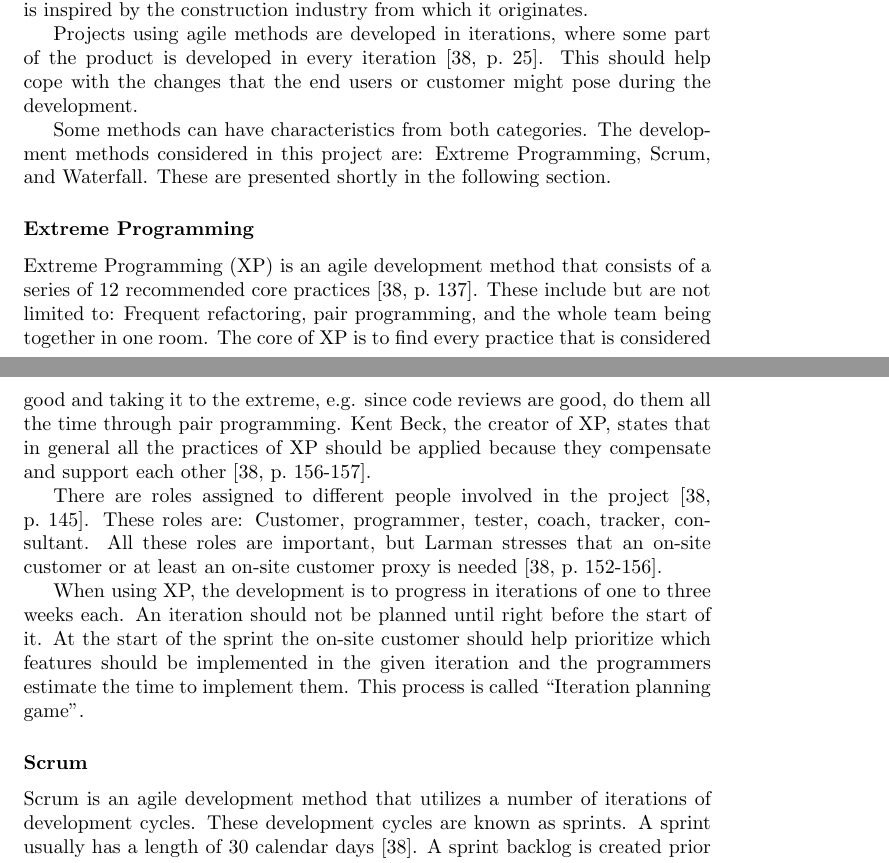
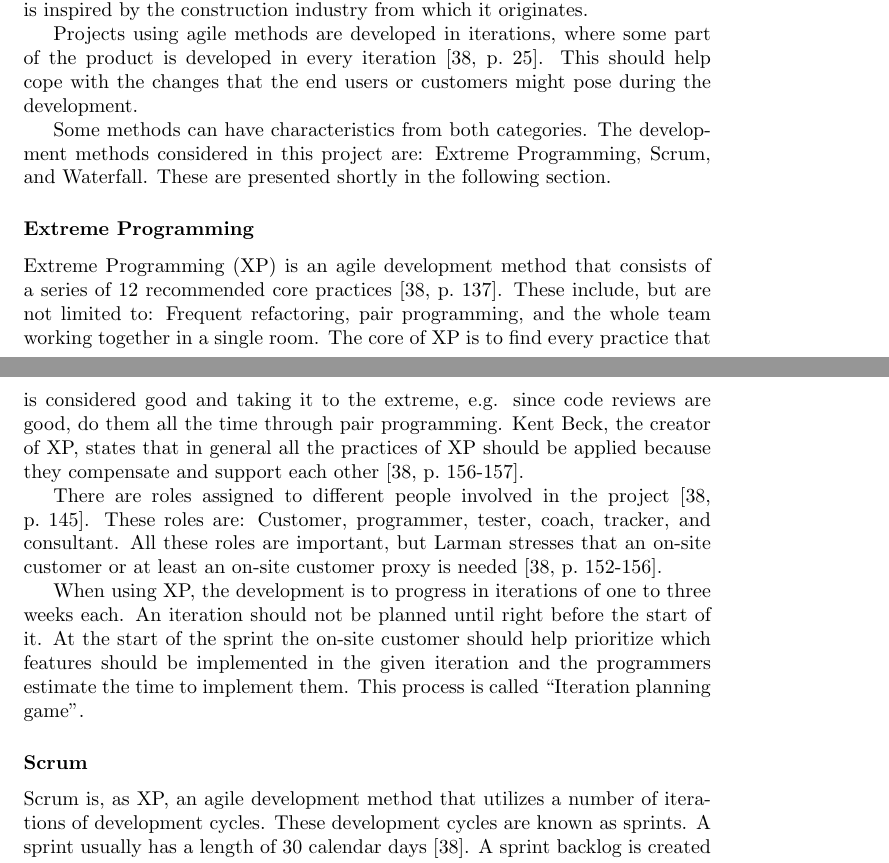
Before and after one commit to kimajakobsen/sw6-mymoodle-group, a LaTeX document (shared_report/main.tex, which reads shared_report/methods.tex): two parts of pages 16 and 17 of 26, joined at a grey line, cut so that both start at the same text. Compiled offline with pdfLaTeX.

Commit message:
sdjfalskdfja

```diff
--- a/shared_report/methods.tex
+++ b/shared_report/methods.tex
@@ -15,7 +15,7 @@ In general, traditional methods follow an upfront planned plan, where every task
 This method is inspired by the construction industry from which it originates.
 
 Projects using agile methods are developed in iterations, where some part of the product is developed in every iteration \cite[p.~25]{Larman04}.
-This should help cope with the changes that the end users or customer might pose during the development.
+This should help cope with the changes that the end users or customers might pose during the development.
 
 Some methods can have characteristics from both categories.
 The development methods considered in this project are: Extreme Programming, Scrum, and Waterfall.
@@ -23,12 +23,12 @@ These are presented shortly in the following section.
 
 \subsubsection{Extreme Programming}
 Extreme Programming (XP) is an agile development method that consists of a series of 12 recommended core practices \cite[p.~137]{Larman04}.
-These include but are not limited to: Frequent refactoring, pair programming, and the whole team being together in one room.
+These include, but are not limited to: Frequent refactoring, pair programming, and the whole team working together in a single room.
 The core of XP is to find every practice that is considered good and taking it to the extreme, e.g. since code reviews are good, do them all the time through pair programming.
 Kent Beck, the creator of XP, states that in general all the practices of XP should be applied because they compensate and support each other \cite[p.~156-157]{Larman04}.
 
 There are roles assigned to different people involved in the project \cite[p.~145]{Larman04}.
-These roles are: Customer, programmer, tester, coach, tracker, consultant.
+These roles are: Customer, programmer, tester, coach, tracker, and consultant.
 All these roles are important, but Larman stresses that an on-site customer or at least an on-site customer proxy is needed \cite[p.~152-156]{Larman04}.
 
 When using XP, the development is to progress in iterations of one to three weeks each.
@@ -38,7 +38,7 @@ This process is called ``Iteration planning game''.
 
 \subsubsection{Scrum}
 \label{par:scrum}
-Scrum is an agile development method that utilizes a number of iterations of development cycles.
+Scrum is, as XP, an agile development method that utilizes a number of iterations of development cycles.
 These development cycles are known as sprints.
 A sprint usually has a length of 30 calendar days~\cite{Larman04}.
 A sprint backlog is created prior to the sprint.
```
Also changed, not shown: shared_report/related_work.tex (+1 -1 lines), shared_report/methods.tex (2 more changed lines).
